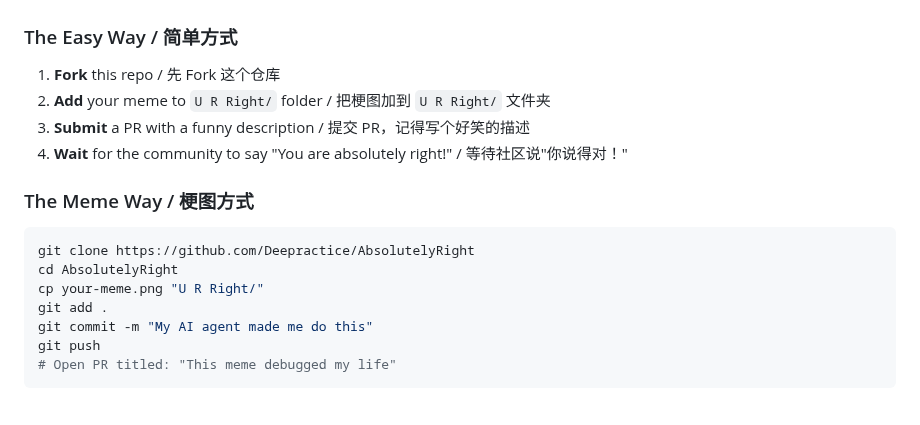
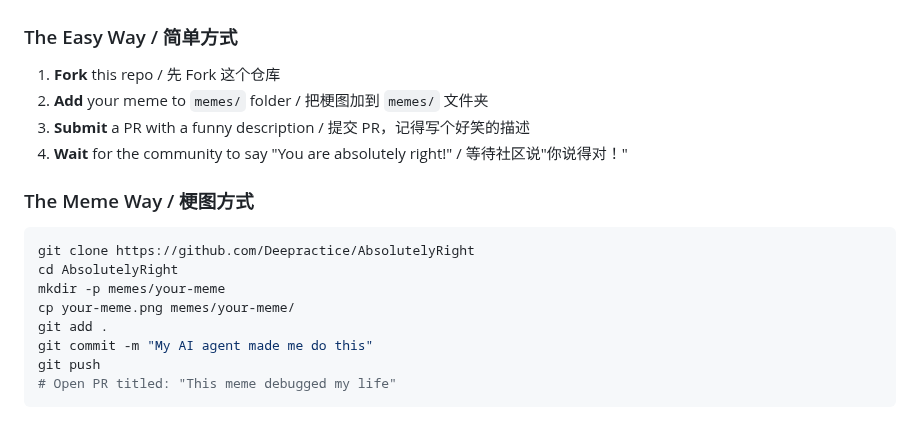
Before and after one commit to Deepractice/AbsolutelyRight, a Markdown page: README.md, the part around one of its changes. GitHub-like rendering.

````diff
--- a/README.md
+++ b/README.md
@@ -52,7 +52,7 @@ if (your_AI_experience == "absolutely_right") {
 
 ### The Easy Way / 简单方式
 1. **Fork** this repo / 先 Fork 这个仓库
-2. **Add** your meme to `U R Right/` folder / 把梗图加到 `U R Right/` 文件夹
+2. **Add** your meme to `memes/` folder / 把梗图加到 `memes/` 文件夹
 3. **Submit** a PR with a funny description / 提交 PR，记得写个好笑的描述
 4. **Wait** for the community to say "You are absolutely right!" / 等待社区说"你说得对！"
 
@@ -60,7 +60,8 @@ if (your_AI_experience == "absolutely_right") {
 ```bash
 git clone https://github.com/Deepractice/AbsolutelyRight
 cd AbsolutelyRight
-cp your-meme.png "U R Right/"
+mkdir -p memes/your-meme
+cp your-meme.png memes/your-meme/
 git add .
 git commit -m "My AI agent made me do this"
 git push
````
Also changed, not shown: other parts of README.md (+2 -2 lines).
